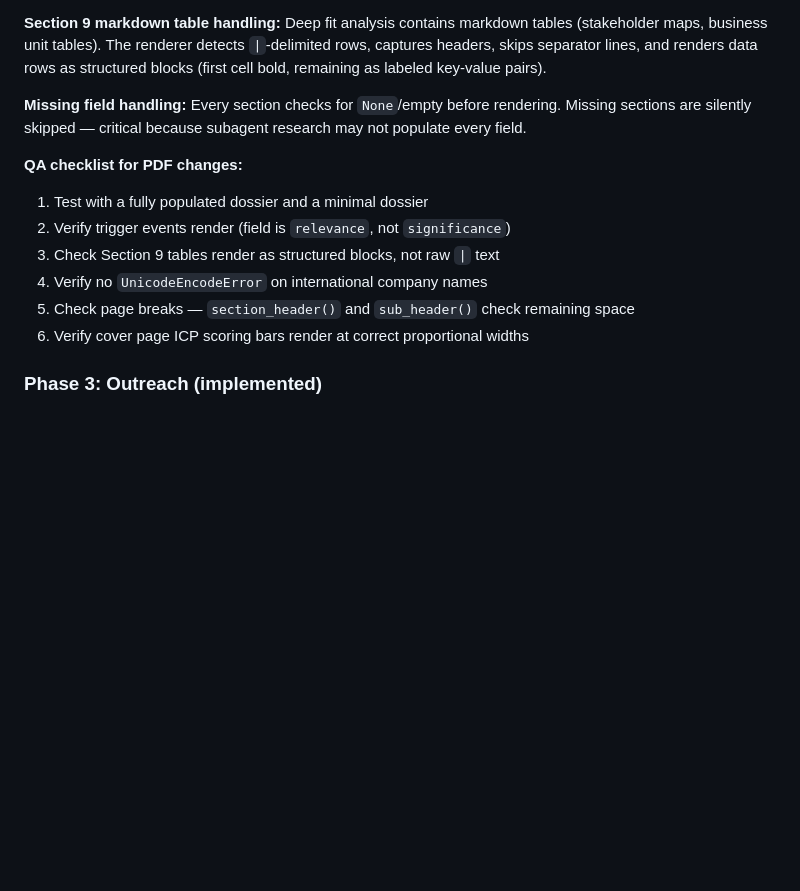
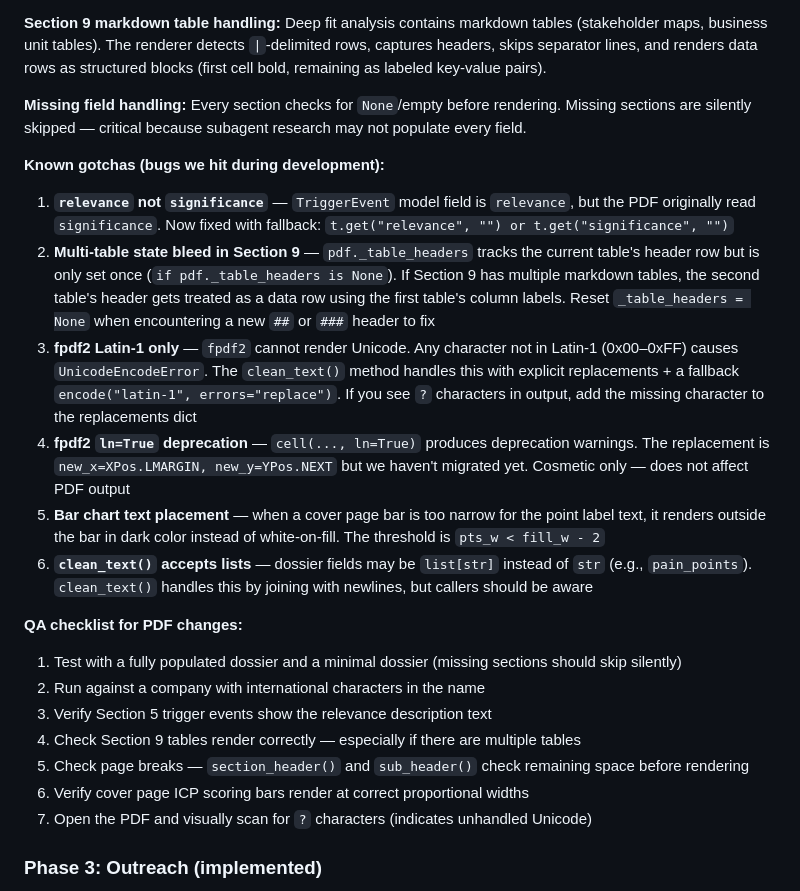
Before and after one commit to Ace1523/bd-agent, a Markdown page: CLAUDE.md, the part around the change. Rendered like a GitHub page; blank space fills up the shorter version.

Commit message:
Document specific PDF gotchas from development in CLAUDE.md
Add Known Gotchas section with 6 specific bugs/issues encountered:
relevance vs significance field name, multi-table state bleed in
Section 9, Latin-1 encoding limits, fpdf2 deprecation warnings,
bar chart text placement threshold, and list-type field handling.

Co-Authored-By: Claude Opus 4.6 (1M context) <noreply@anthropic.com>

```diff
--- a/CLAUDE.md
+++ b/CLAUDE.md
@@ -226,13 +226,22 @@ Deep fit analysis contains markdown tables (stakeholder maps, business unit tabl
 **Missing field handling:**
 Every section checks for `None`/empty before rendering. Missing sections are silently skipped — critical because subagent research may not populate every field.
 
+**Known gotchas (bugs we hit during development):**
+1. **`relevance` not `significance`** — `TriggerEvent` model field is `relevance`, but the PDF originally read `significance`. Now fixed with fallback: `t.get("relevance", "") or t.get("significance", "")`
+2. **Multi-table state bleed in Section 9** — `pdf._table_headers` tracks the current table's header row but is only set once (`if pdf._table_headers is None`). If Section 9 has multiple markdown tables, the second table's header gets treated as a data row using the first table's column labels. Reset `_table_headers = None` when encountering a new `##` or `###` header to fix
+3. **fpdf2 Latin-1 only** — `fpdf2` cannot render Unicode. Any character not in Latin-1 (0x00–0xFF) causes `UnicodeEncodeError`. The `clean_text()` method handles this with explicit replacements + a fallback `encode("latin-1", errors="replace")`. If you see `?` characters in output, add the missing character to the replacements dict
+4. **fpdf2 `ln=True` deprecation** — `cell(..., ln=True)` produces deprecation warnings. The replacement is `new_x=XPos.LMARGIN, new_y=YPos.NEXT` but we haven't migrated yet. Cosmetic only — does not affect PDF output
+5. **Bar chart text placement** — when a cover page bar is too narrow for the point label text, it renders outside the bar in dark color instead of white-on-fill. The threshold is `pts_w < fill_w - 2`
+6. **`clean_text()` accepts lists** — dossier fields may be `list[str]` instead of `str` (e.g., `pain_points`). `clean_text()` handles this by joining with newlines, but callers should be aware
+
 **QA checklist for PDF changes:**
-1. Test with a fully populated dossier and a minimal dossier
-2. Verify trigger events render (field is `relevance`, not `significance`)
-3. Check Section 9 tables render as structured blocks, not raw `|` text
-4. Verify no `UnicodeEncodeError` on international company names
-5. Check page breaks — `section_header()` and `sub_header()` check remaining space
+1. Test with a fully populated dossier and a minimal dossier (missing sections should skip silently)
+2. Run against a company with international characters in the name
+3. Verify Section 5 trigger events show the relevance description text
+4. Check Section 9 tables render correctly — especially if there are multiple tables
+5. Check page breaks — `section_header()` and `sub_header()` check remaining space before rendering
 6. Verify cover page ICP scoring bars render at correct proportional widths
+7. Open the PDF and visually scan for `?` characters (indicates unhandled Unicode)
 
 ### Phase 3: Outreach (implemented)
 3 independent cold email versions (A/B/C) per prospect, each with a genuinely different opening strategy. NOT sequential follow-ups — pick whichever version resonates most.
```
